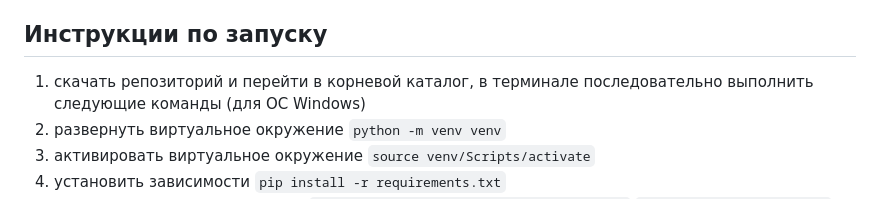
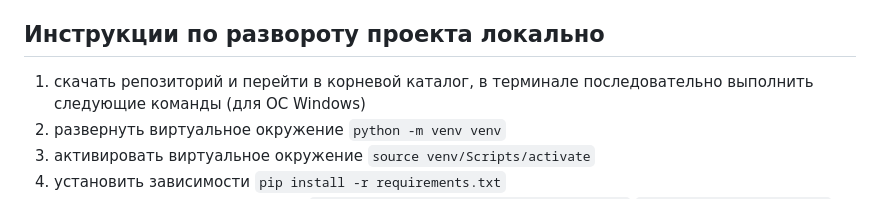
Before and after one commit to yanastasya/tipatrello, a Markdown page: README.md, the part around the change printed below. Drawn GitHub-style.

````diff
--- a/README.md
+++ b/README.md
@@ -23,7 +23,8 @@ r
 последнего). Комментарий содержит следующую информацию: текст, дата
 написания.
 [:arrow_up:Оглавление](#Оглавление)
-## Инструкции по запуску
+<a name="инструкция"></a>
+## Инструкции по развороту проекта локально
 1) скачать репозиторий и перейти в корневой каталог, в терминале последовательно выполнить следующие команды (для ОС Windows)
 2) развернуть виртуальное окружение ```python -m venv venv```
 3) активировать виртуальное окружение ```source venv/Scripts/activate```
````
Also changed, not shown: other parts of README.md (+1 -1 lines).
